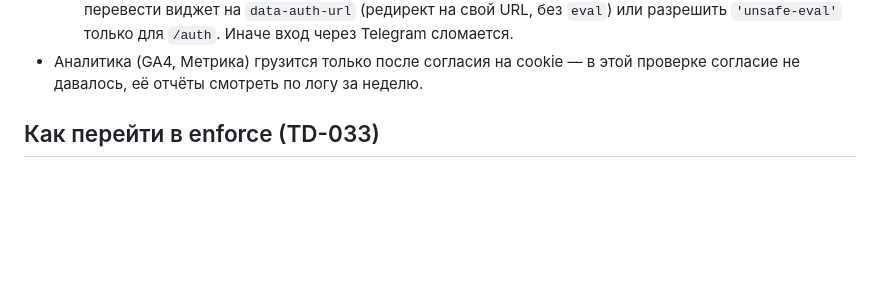
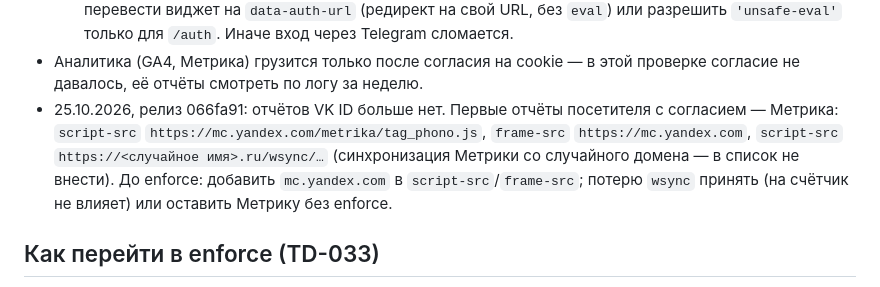
Before and after one commit to Mr-Fulani/PharmaTurk, a Markdown page: docs/SECURITY_CSP.md, the part around the change. GitHub-like rendering; blank space fills up the shorter version.

Commit message:
Доки: отчёты CSP от Метрики после релиза 066fa91 (TD-033)

```diff
--- a/docs/SECURITY_CSP.md
+++ b/docs/SECURITY_CSP.md
@@ -64,6 +64,12 @@
     `'unsafe-eval'` только для `/auth`. Иначе вход через Telegram сломается.
 - Аналитика (GA4, Метрика) грузится только после согласия на cookie — в этой
   проверке согласие не давалось, её отчёты смотреть по логу за неделю.
+- 25.10.2026, релиз 066fa91: отчётов VK ID больше нет. Первые отчёты посетителя с согласием —
+  Метрика: `script-src` `https://mc.yandex.com/metrika/tag_phono.js`, `frame-src`
+  `https://mc.yandex.com`, `script-src` `https://<случайное имя>.ru/wsync/…` (синхронизация
+  Метрики со случайного домена — в список не внести). До enforce: добавить `mc.yandex.com` в
+  `script-src`/`frame-src`; потерю `wsync` принять (на счётчик не влияет) или оставить Метрику
+  без enforce.
 
 ## Как перейти в enforce (TD-033)
 
```
Also changed, not shown: docs/TECH_DEBT.md (+2 -0 lines).
